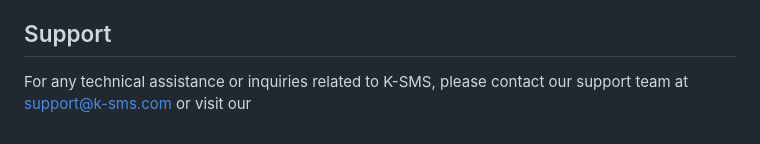
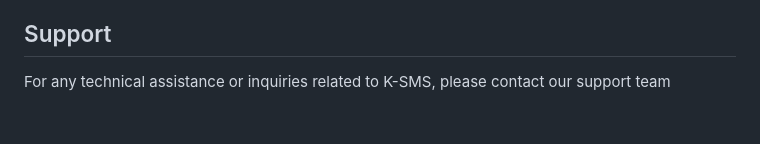
Before and after one commit to NYARANGA-ROB/Kenya-SMS, a Markdown page: README.md, the part around the change. GitHub-like rendering.

Commit message:
Update support contact information in README
Removed email contact and simplified support section.

```diff
--- a/README.md
+++ b/README.md
@@ -96,4 +96,4 @@ Once K-SMS is successfully installed, you can start using the system by performi
 
 ## Support
 
-For any technical assistance or inquiries related to K-SMS, please contact our support team at support@k-sms.com or visit our
+For any technical assistance or inquiries related to K-SMS, please contact our support team
```
